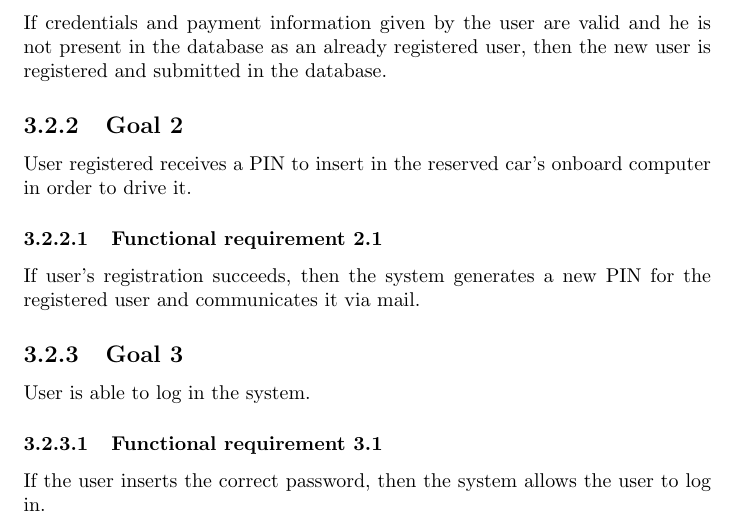
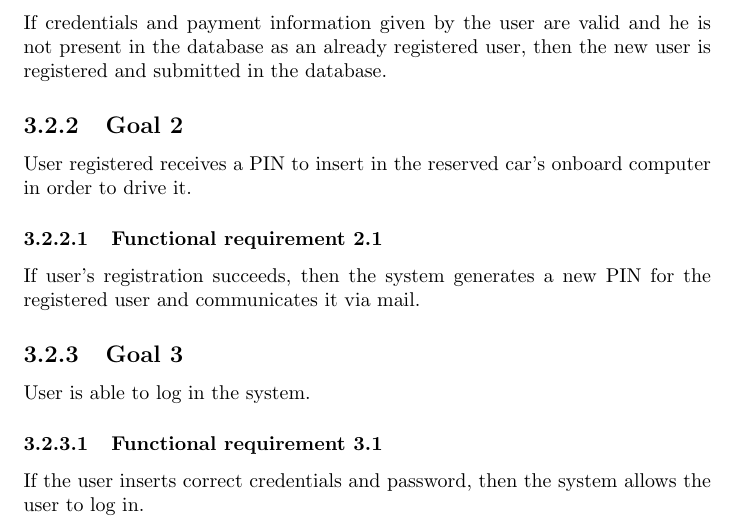
Before and after one commit to rpressiani/se2-project-2016, a LaTeX document (RASD/main.tex, which reads RASD/chapters/ch3/sections/goals/goal03.tex): part of page 11 of 18, cut so that both start at the same text. Compiled offline with pdfLaTeX.

Commit message:
modified goal 3

```diff
--- a/RASD/chapters/ch3/sections/goals/goal03.tex
+++ b/RASD/chapters/ch3/sections/goals/goal03.tex
@@ -3,4 +3,4 @@ User is able to log in the system.
 
 \setcounter{secnumdepth}{3}
 \subsubsection{Functional requirement 3.1}
-If the user inserts the correct password, then the system allows the user to log in.
+If the user inserts correct credentials and password, then the system allows the user to log in.
```
